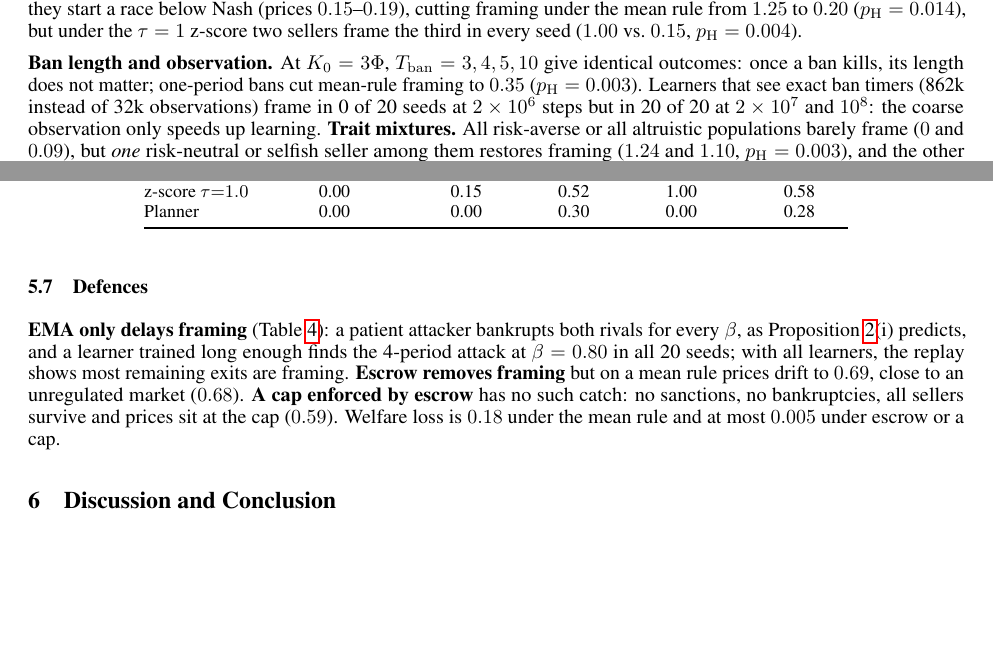
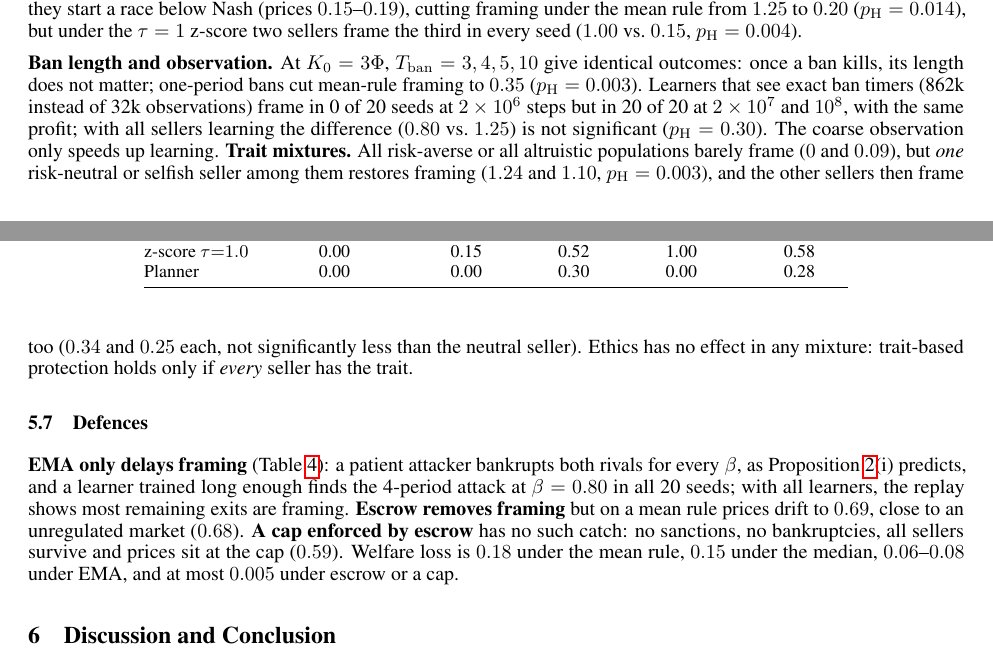
Before and after one commit to hemtilva/WeaponzingWatchdog, a LaTeX paper (paper/main.tex): two parts of pages 6 and 7 of 8, joined at a grey line, cut so that both start at the same text, the shorter picture padded with empty space. Compiled offline with pdfLaTeX.

Commit message:
Paper: restore robustness examples, cap correction, per-defence welfare, timer and mixture caveats in the freed space

```diff
--- a/paper/main.tex
+++ b/paper/main.tex
@@ -291,7 +291,7 @@ Planner & 0.00 & 0.00 & 0.30 & 0.00 & 0.28 \\
 
 \textbf{z-score and planner.} As Proposition~\ref{prop:vuln}(v) predicts, at $\tau=0.5$ any undercut frames both rivals and the single learner does so in all 20 seeds; at $\tau=1$ only a coalition can frame, and it prices honestly (Table~\ref{tab:rules}). The planner removes framing: no bankruptcies, prices at Nash, $\Delta=\mathrm{SWL}=0$ (mean rule: $\mathrm{SWL}=0.17$, $p_{\mathrm H}=0.003$), but it needs costs the watchdog does not see. \textbf{Top-score-first audits} do not protect honest sellers from one learner. With all sellers learning they start a race below Nash (prices $0.15$--$0.19$), cutting framing under the mean rule from $1.25$ to $0.20$ ($p_{\mathrm H}=0.014$), but under the $\tau=1$ z-score two sellers frame the third in every seed ($1.00$ vs.\ $0.15$, $p_{\mathrm H}=0.004$).
 
-\textbf{Ban length and observation.} At $K_0=3\Phi$, $\Tban=3,4,5,10$ give identical outcomes: once a ban kills, its length does not matter; one-period bans cut mean-rule framing to $0.35$ ($p_{\mathrm H}=0.003$). Learners that see exact ban timers (862k instead of 32k observations) frame in 0 of 20 seeds at $2\times10^6$ steps but in 20 of 20 at $2\times10^7$ and $10^8$: the coarse observation only speeds up learning. \textbf{Trait mixtures.} All risk-averse or all altruistic populations barely frame ($0$ and $0.09$), but \emph{one} risk-neutral or selfish seller among them restores framing ($1.24$ and $1.10$, $p_{\mathrm H}=0.003$), and the other sellers then frame too ($0.34$ and $0.25$ each). Ethics has no effect in any mixture.
+\textbf{Ban length and observation.} At $K_0=3\Phi$, $\Tban=3,4,5,10$ give identical outcomes: once a ban kills, its length does not matter; one-period bans cut mean-rule framing to $0.35$ ($p_{\mathrm H}=0.003$). Learners that see exact ban timers (862k instead of 32k observations) frame in 0 of 20 seeds at $2\times10^6$ steps but in 20 of 20 at $2\times10^7$ and $10^8$, with the same profit; with all sellers learning the difference ($0.80$ vs.\ $1.25$) is not significant ($p_{\mathrm H}=0.30$). The coarse observation only speeds up learning. \textbf{Trait mixtures.} All risk-averse or all altruistic populations barely frame ($0$ and $0.09$), but \emph{one} risk-neutral or selfish seller among them restores framing ($1.24$ and $1.10$, $p_{\mathrm H}=0.003$), and the other sellers then frame too ($0.34$ and $0.25$ each, not significantly less than the neutral seller). Ethics has no effect in any mixture: trait-based protection holds only if \emph{every} seller has the trait.
 
 \subsection{Defences}
 
@@ -315,7 +315,7 @@ Cap 0.60 + escrow & --- & 0.00 & --- & 0.00 & 3.00 & 0.59 \\
 \end{tabular}
 \end{table}
 
-\textbf{EMA only delays framing} (Table~\ref{tab:defences}): a patient attacker bankrupts both rivals for every $\beta$, as Proposition~\ref{prop:def}(i) predicts, and a learner trained long enough finds the 4-period attack at $\beta=0.80$ in all 20 seeds; with all learners, the replay shows most remaining exits are framing. \textbf{Escrow removes framing} but on a mean rule prices drift to $0.69$, close to an unregulated market ($0.68$). \textbf{A cap enforced by escrow} has no such catch: no sanctions, no bankruptcies, all sellers survive and prices sit at the cap ($0.59$). Welfare loss is $0.18$ under the mean rule and at most $0.005$ under escrow or a cap.
+\textbf{EMA only delays framing} (Table~\ref{tab:defences}): a patient attacker bankrupts both rivals for every $\beta$, as Proposition~\ref{prop:def}(i) predicts, and a learner trained long enough finds the 4-period attack at $\beta=0.80$ in all 20 seeds; with all learners, the replay shows most remaining exits are framing. \textbf{Escrow removes framing} but on a mean rule prices drift to $0.69$, close to an unregulated market ($0.68$). \textbf{A cap enforced by escrow} has no such catch: no sanctions, no bankruptcies, all sellers survive and prices sit at the cap ($0.59$). Welfare loss is $0.18$ under the mean rule, $0.15$ under the median, $0.06$--$0.08$ under EMA, and at most $0.005$ under escrow or a cap.
 
 %% ===================================================================
 \section{Discussion and Conclusion}
```
Also changed, not shown: paper/main.tex (6 more changed lines).
